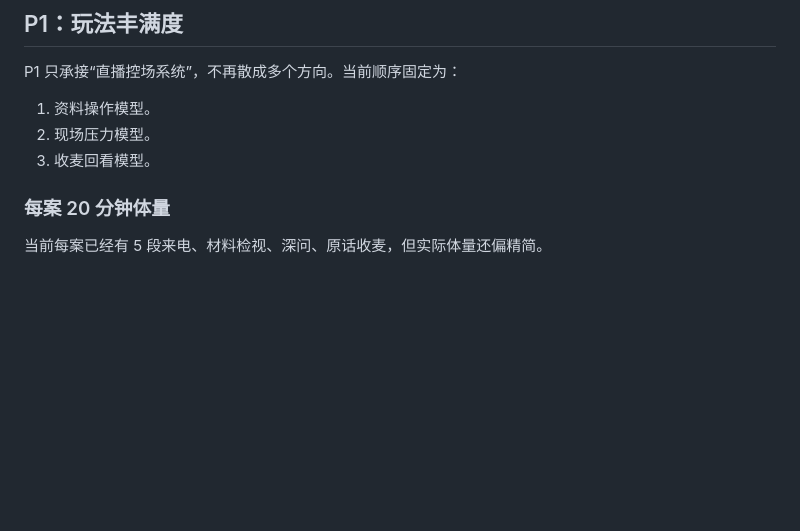
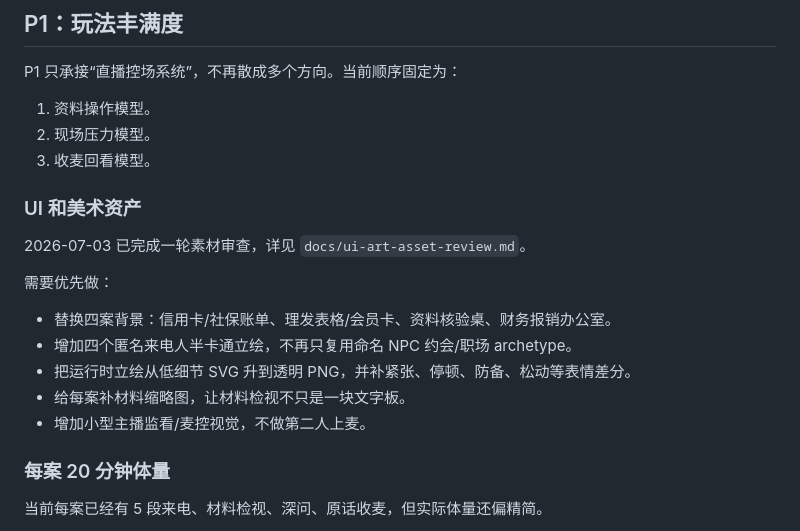
Before and after one commit to pkuoov/marriage, a Markdown page: docs/unfinished-backlog.md, the part around the change. Rendered like a GitHub page; blank space fills up the shorter version.

Commit message:
Review UI and art asset gaps

```diff
--- a/docs/unfinished-backlog.md
+++ b/docs/unfinished-backlog.md
@@ -144,6 +144,18 @@ P1 只承接“直播控场系统”，不再散成多个方向。当前顺序
 1. 资料操作模型。
 2. 现场压力模型。
 3. 收麦回看模型。
+
+### UI 和美术资产
+
+2026-07-03 已完成一轮素材审查，详见 `docs/ui-art-asset-review.md`。
+
+需要优先做：
+
+- 替换四案背景：信用卡/社保账单、理发表格/会员卡、资料核验桌、财务报销办公室。
+- 增加四个匿名来电人半卡通立绘，不再只复用命名 NPC 约会/职场 archetype。
+- 把运行时立绘从低细节 SVG 升到透明 PNG，并补紧张、停顿、防备、松动等表情差分。
+- 给每案补材料缩略图，让材料检视不只是一块文字板。
+- 增加小型主播监看/麦控视觉，不做第二人上麦。
 
 ### 每案 20 分钟体量
 
```
Also changed, not shown: docs/ui-art-asset-review.md (added, +121 -0 lines).
